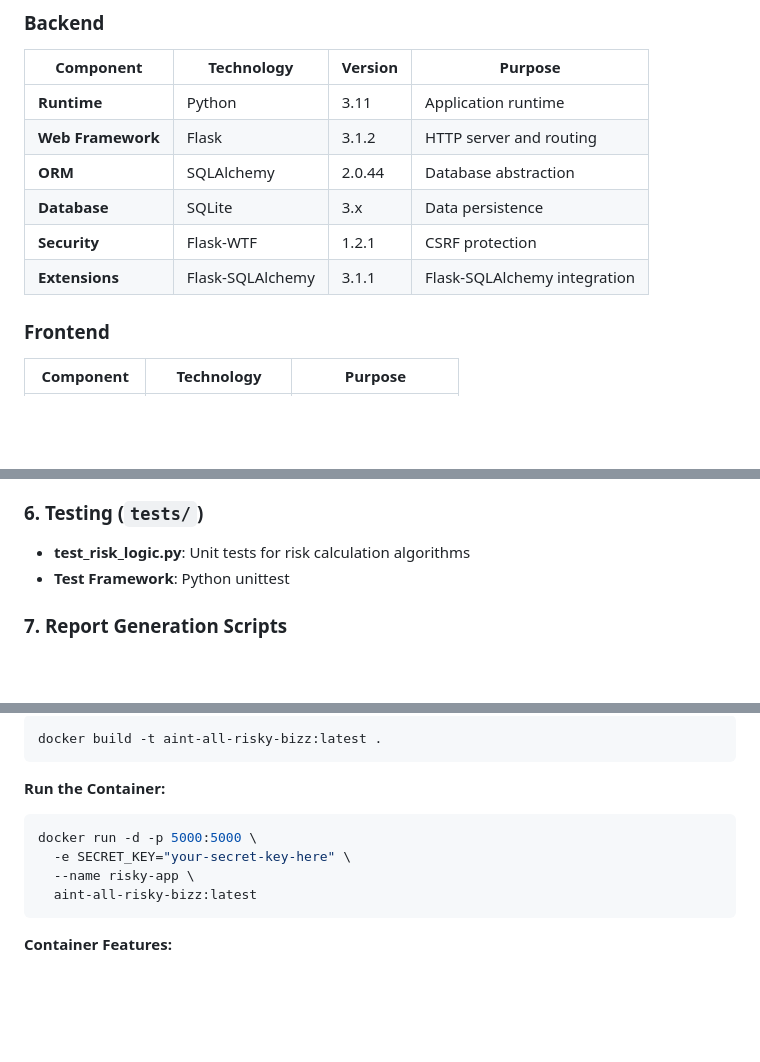
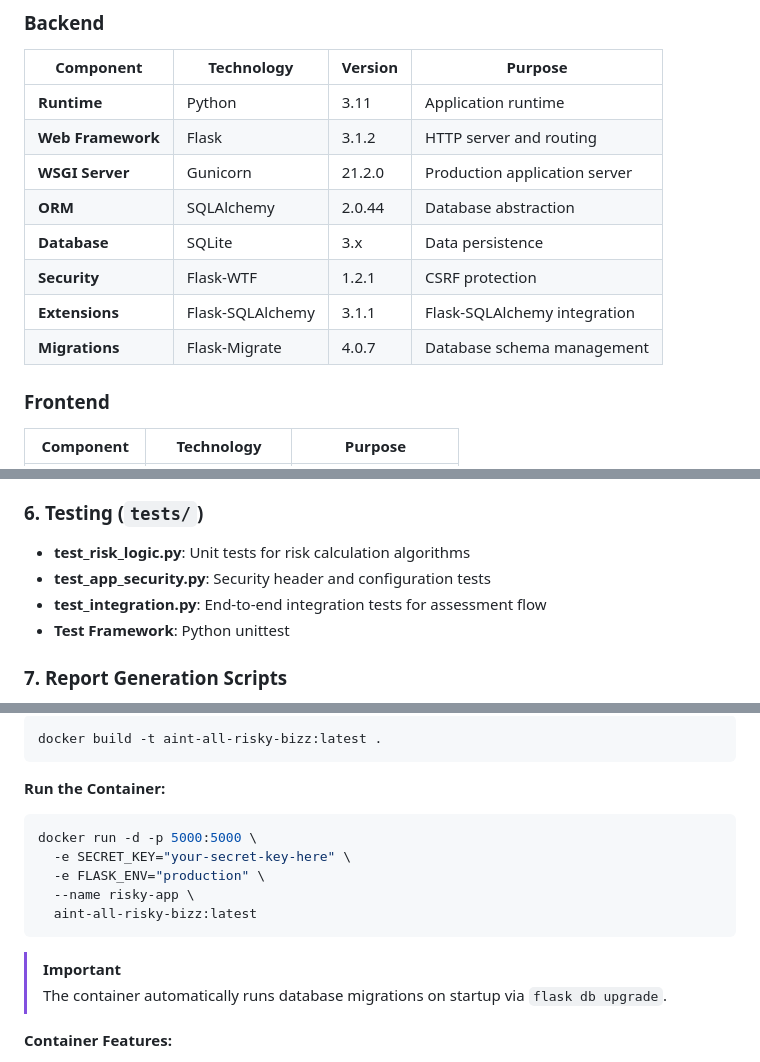
Before and after one commit to silver3parre/AIrisk, a Markdown page: ARCHITECTURE.md, 3 parts joined by grey strips. Drawn GitHub-style; blank space fills up the shorter version.

````diff
--- a/ARCHITECTURE.md
+++ b/ARCHITECTURE.md
@@ -72,10 +72,12 @@ graph TB
 |-----------|-----------|---------|---------|
 | **Runtime** | Python | 3.11 | Application runtime |
 | **Web Framework** | Flask | 3.1.2 | HTTP server and routing |
+| **WSGI Server** | Gunicorn | 21.2.0 | Production application server |
 | **ORM** | SQLAlchemy | 2.0.44 | Database abstraction |
 | **Database** | SQLite | 3.x | Data persistence |
 | **Security** | Flask-WTF | 1.2.1 | CSRF protection |
 | **Extensions** | Flask-SQLAlchemy | 3.1.1 | Flask-SQLAlchemy integration |
+| **Migrations** | Flask-Migrate | 4.0.7 | Database schema management |
 
 ### Frontend
 | Component | Technology | Purpose |
@@ -131,6 +136,8 @@ graph TB
 
 ### 6. Testing (`tests/`)
 - **test_risk_logic.py**: Unit tests for risk calculation algorithms
+- **test_app_security.py**: Security header and configuration tests
+- **test_integration.py**: End-to-end integration tests for assessment flow
 - **Test Framework**: Python unittest
 
 ### 7. Report Generation Scripts
@@ -225,9 +233,13 @@ docker build -t aint-all-risky-bizz:latest .
 ```bash
 docker run -d -p 5000:5000 \
   -e SECRET_KEY="your-secret-key-here" \
+  -e FLASK_ENV="production" \
   --name risky-app \
   aint-all-risky-bizz:latest
 ```
+
+> [!IMPORTANT]
+> The container automatically runs database migrations on startup via `flask db upgrade`.
 
 **Container Features:**
 - **Base Image**: Python 3.11 Alpine Linux (lightweight)
````
Also changed, not shown: other parts of ARCHITECTURE.md (+69 -26 lines).
